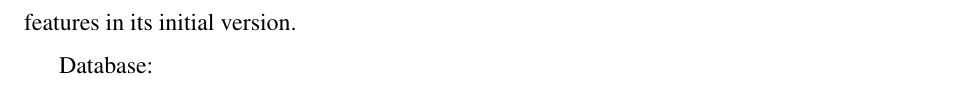
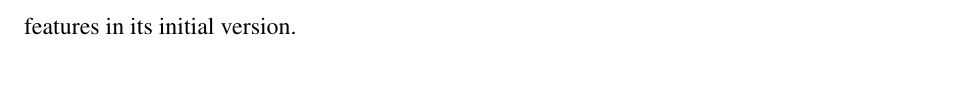
Before and after one commit to proggamitra9/Software-Engineering-Lab-Report, a LaTeX document (report.tex): part of page 3 of 3 before the commit and part of page 2 of 2 after it, cut so that both start at the same text. Compiled offline with pdfLaTeX.

Commit message:
Trial Undo

```diff
--- a/report.tex
+++ b/report.tex
@@ -72,5 +72,5 @@ The scope of this system includes:
 
 The system does not cover academic grading, course registration, or learning management features in its initial version.
 
-Database:
+
 \end{document}
```
